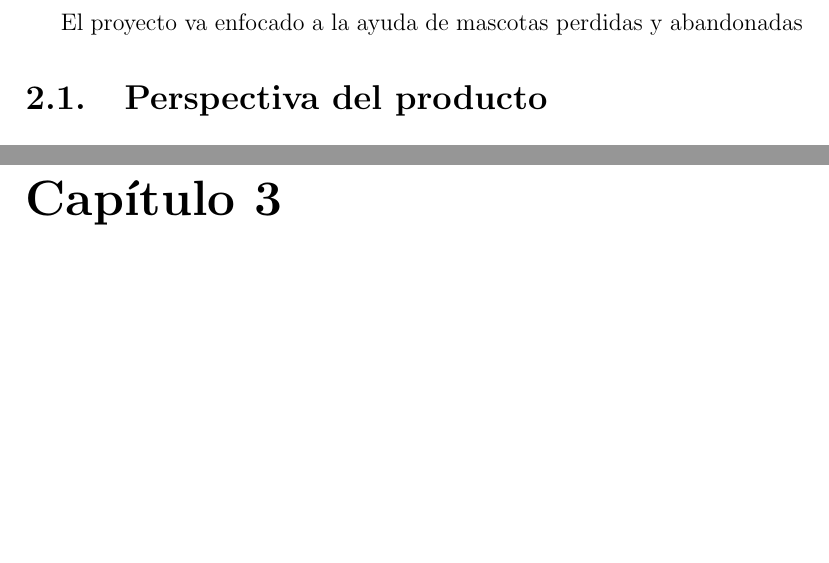
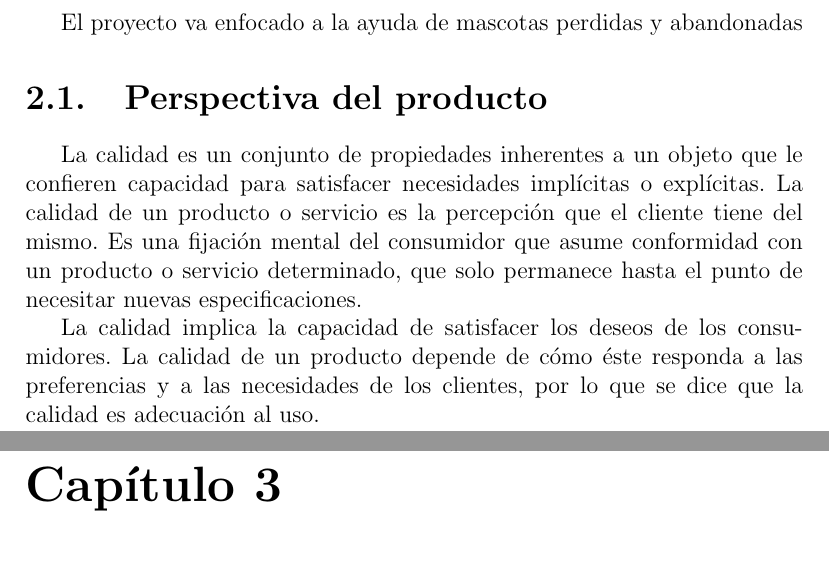
Before and after one commit to HaroldG-RedField29/CursoIngReq-3C24-2019-2, a LaTeX document (1.Requerimientos/Requerimientos.tex, which reads 1.Requerimientos/capitulos/2_0_descripcion_general.tex): two parts of pages 7 and 8 of 16, joined at a grey line, cut so that both start at the same text, the shorter picture padded with empty space. Compiled offline with pdfLaTeX.

Commit message:
actualizacion

```diff
--- a/1.Requerimientos/capitulos/2_0_descripcion_general.tex
+++ b/1.Requerimientos/capitulos/2_0_descripcion_general.tex
@@ -1,3 +1,13 @@
 \chapter{Descripción General}
 El proyecto va enfocado a la ayuda de mascotas perdidas y abandonadas
 \section{Perspectiva del producto}
+La calidad es un conjunto de propiedades inherentes a un objeto que le confieren
+capacidad para satisfacer necesidades implícitas o explícitas.
+La calidad de un producto o servicio es la percepción que el cliente tiene del mismo.
+Es una fijación mental del consumidor que asume conformidad con un producto o
+servicio determinado, que solo permanece hasta el punto de necesitar nuevas
+especificaciones.
+
+La calidad implica la capacidad de satisfacer los deseos de los consumidores. La
+calidad de un producto depende de cómo éste responda a las preferencias y a las
+necesidades de los clientes, por lo que se dice que la calidad es adecuación al uso.
```
